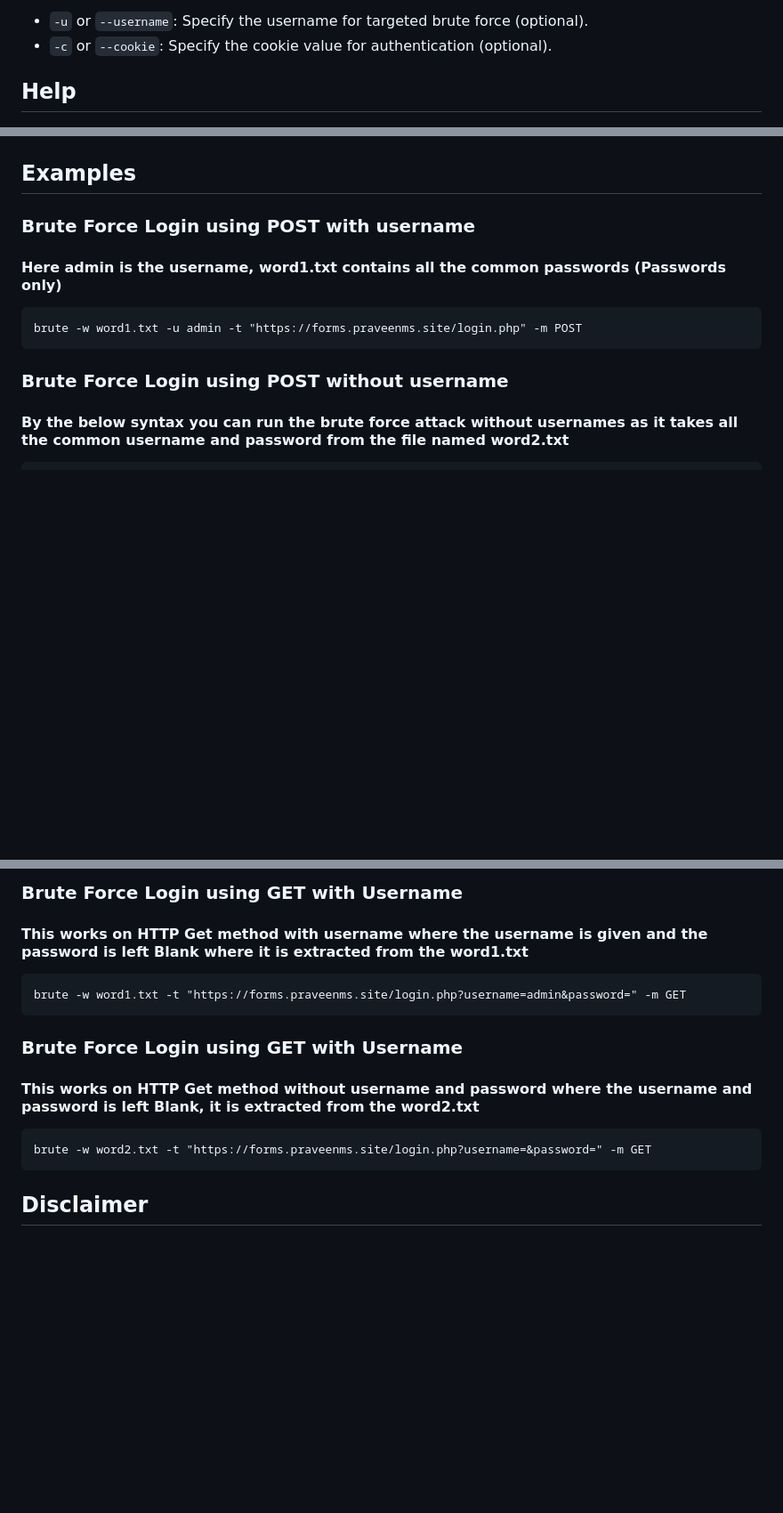
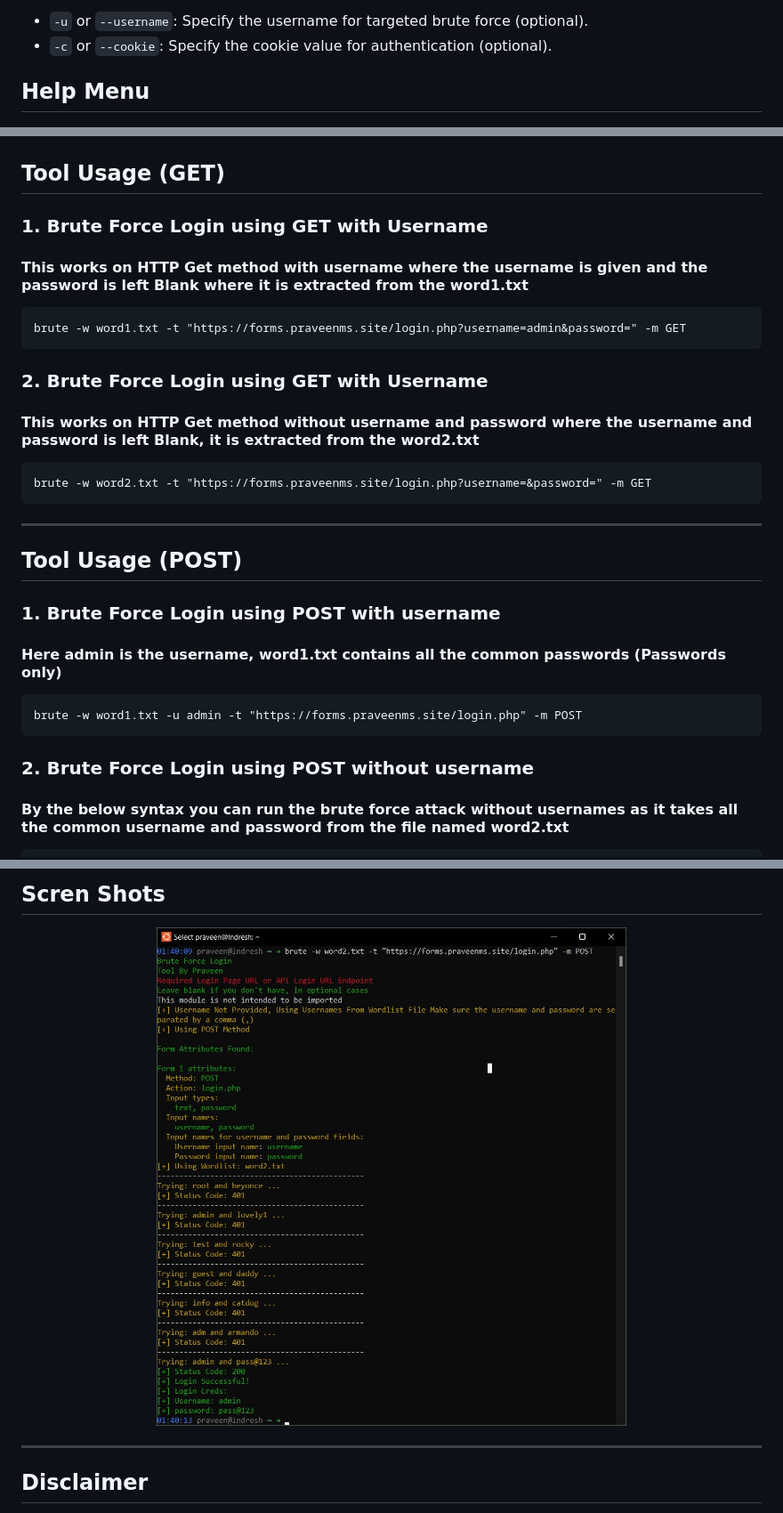
Before and after one commit to Praveenms13/Brute-Force-Login, a Markdown page: README.md, 3 parts joined by grey strips. Shown: that part at 89% size. GitHub-like rendering; pictures changed too: img/ss.jpg (added); blank space fills up the shorter version.

````diff
--- a/README.md
+++ b/README.md
@@ -62,14 +62,33 @@ Optional arguments:
 - `-u` or `--username`: Specify the username for targeted brute force (optional).
 - `-c` or `--cookie`: Specify the cookie value for authentication (optional).
 
-## Help
+## Help Menu
 <p align="center">
   <img width="80%" src="img/help.jpeg" alt="Centered Image">
 </p>
 
-## Examples
+## Tool Usage (GET)
 
-### Brute Force Login using POST with username
+### 1. Brute Force Login using GET with Username
+
+#### This works on HTTP Get method with username where the username is given and the password is left Blank where it is extracted from the word1.txt
+
+```
+brute -w word1.txt -t "https://forms.praveenms.site/login.php?username=admin&password=" -m GET
+```
+
+### 2. Brute Force Login using GET with Username
+
+#### This works on HTTP Get method without username and password where the username and password is left Blank, it is extracted from the word2.txt
+
+```
+brute -w word2.txt -t "https://forms.praveenms.site/login.php?username=&password=" -m GET
+```
+<hr>
+
+## Tool Usage (POST)
+
+### 1. Brute Force Login using POST with username
 
 #### Here admin is the username, word1.txt contains all the common passwords (Passwords only)
 
@@ -77,7 +96,7 @@ Optional arguments:
 brute -w word1.txt -u admin -t "https://forms.praveenms.site/login.php" -m POST
 ```
 
-### Brute Force Login using POST without username
+### 2. Brute Force Login using POST without username
 
 #### By the below syntax you can run the brute force attack without usernames as it takes all the common username and password from the file named word2.txt
 
@@ -87,19 +107,11 @@ brute -w word2.txt -t "https://forms.praveenms.site/login.php" -m POST
 
-### Brute Force Login using GET with Username
+## Scren Shots
 
-#### This works on HTTP Get method with username where the username is given and the password is left Blank where it is extracted from the word1.txt
+<p align="center">
+  <img width="80%" src="img/ss.jpg" alt="Centered Image">
+</p>
 
-```
-brute -w word1.txt -t "https://forms.praveenms.site/login.php?username=admin&password=" -m GET
-```
-
-### Brute Force Login using GET with Username
-
-#### This works on HTTP Get method without username and password where the username and password is left Blank, it is extracted from the word2.txt
-
-```
-brute -w word2.txt -t "https://forms.praveenms.site/login.php?username=&password=" -m GET
-```
+<hr>
 
 ## Disclaimer
 
````
Also changed, not shown: other parts of README.md (+1 -0 lines).
